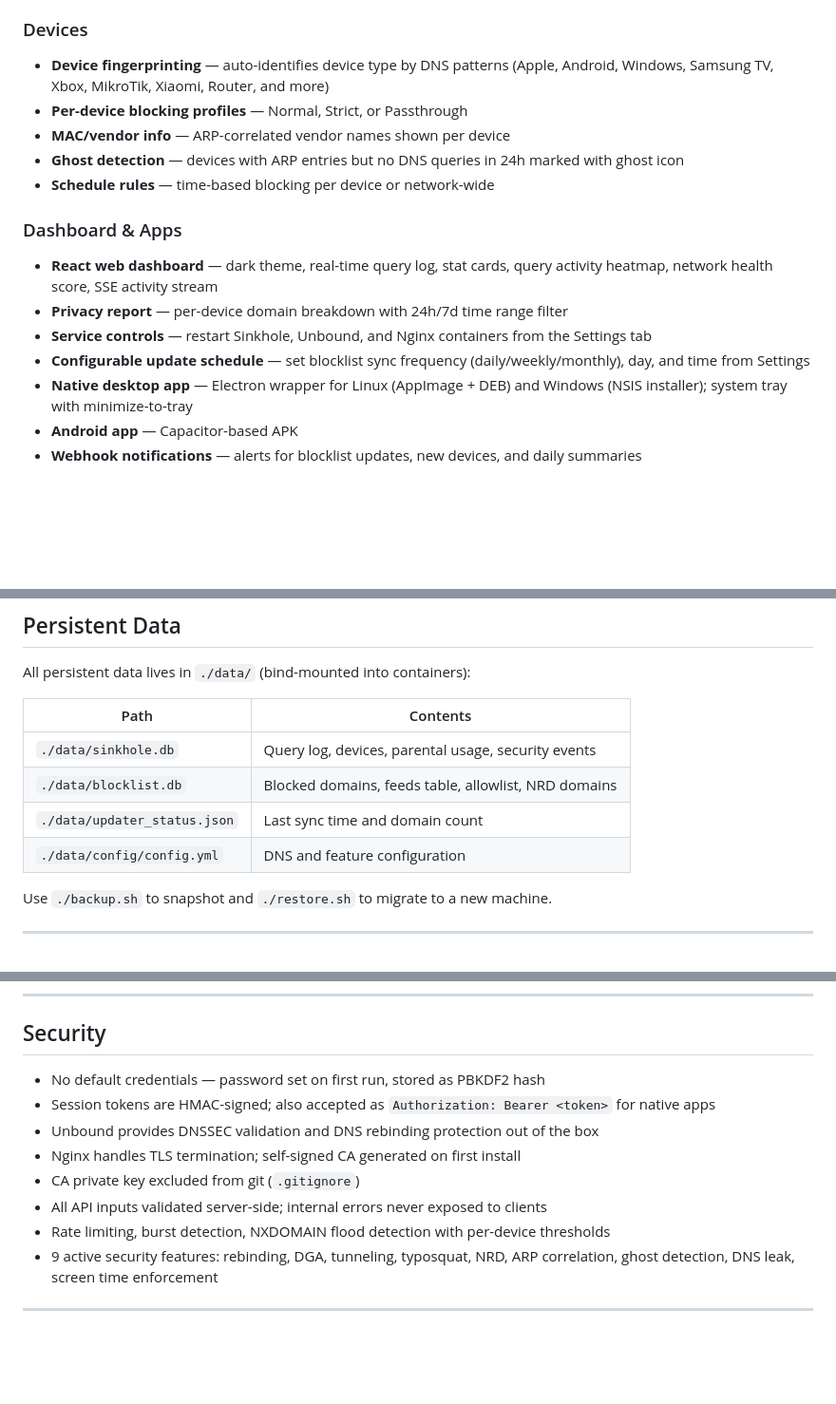
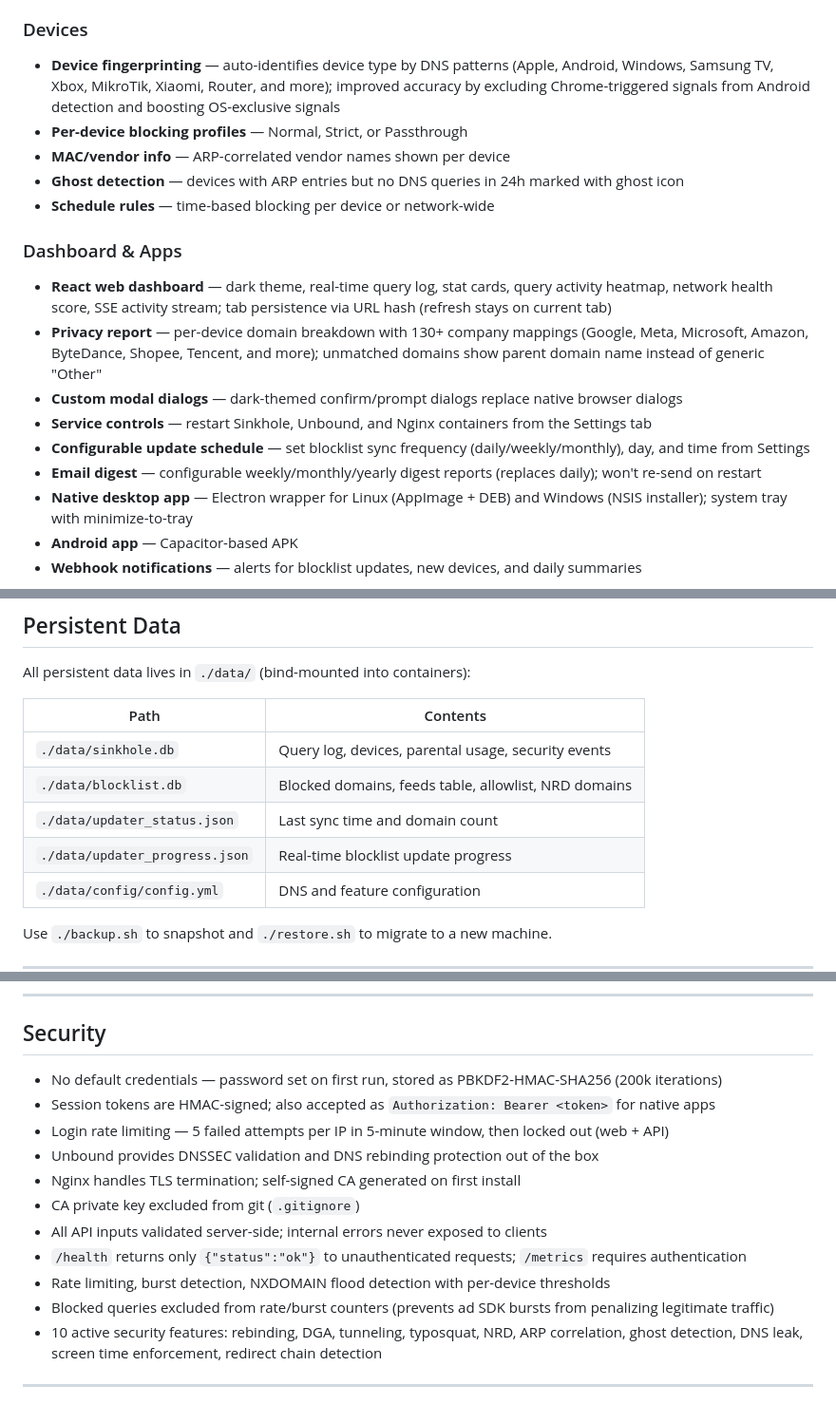
Before and after one commit to chardric/richsinkhole, a Markdown page: README.md, 3 parts joined by grey strips. Shown at 95% size. Rendered like a GitHub page; blank space fills up the shorter version.

```diff
--- a/README.md
+++ b/README.md
@@ -46,17 +53,19 @@ A self-hosted DNS sinkhole and ad blocker for your home network, built with Pyth
 - **HTTPS dashboard** — nginx serves dashboard on port 443 with self-signed cert
 
 ### Devices
-- **Device fingerprinting** — auto-identifies device type by DNS patterns (Apple, Android, Windows, Samsung TV, Xbox, MikroTik, Xiaomi, Router, and more)
+- **Device fingerprinting** — auto-identifies device type by DNS patterns (Apple, Android, Windows, Samsung TV, Xbox, MikroTik, Xiaomi, Router, and more); improved accuracy by excluding Chrome-triggered signals from Android detection and boosting OS-exclusive signals
 - **Per-device blocking profiles** — Normal, Strict, or Passthrough
 - **MAC/vendor info** — ARP-correlated vendor names shown per device
 - **Ghost detection** — devices with ARP entries but no DNS queries in 24h marked with ghost icon
 - **Schedule rules** — time-based blocking per device or network-wide
 
 ### Dashboard & Apps
-- **React web dashboard** — dark theme, real-time query log, stat cards, query activity heatmap, network health score, SSE activity stream
-- **Privacy report** — per-device domain breakdown with 24h/7d time range filter
+- **React web dashboard** — dark theme, real-time query log, stat cards, query activity heatmap, network health score, SSE activity stream; tab persistence via URL hash (refresh stays on current tab)
+- **Privacy report** — per-device domain breakdown with 130+ company mappings (Google, Meta, Microsoft, Amazon, ByteDance, Shopee, Tencent, and more); unmatched domains show parent domain name instead of generic "Other"
+- **Custom modal dialogs** — dark-themed confirm/prompt dialogs replace native browser dialogs
 - **Service controls** — restart Sinkhole, Unbound, and Nginx containers from the Settings tab
 - **Configurable update schedule** — set blocklist sync frequency (daily/weekly/monthly), day, and time from Settings
+- **Email digest** — configurable weekly/monthly/yearly digest reports (replaces daily); won't re-send on restart
 - **Native desktop app** — Electron wrapper for Linux (AppImage + DEB) and Windows (NSIS installer); system tray with minimize-to-tray
 - **Android app** — Capacitor-based APK
 - **Webhook notifications** — alerts for blocklist updates, new devices, and daily summaries
@@ -408,6 +420,7 @@ All persistent data lives in `./data/` (bind-mounted into containers):
 | `./data/sinkhole.db` | Query log, devices, parental usage, security events |
 | `./data/blocklist.db` | Blocked domains, feeds table, allowlist, NRD domains |
 | `./data/updater_status.json` | Last sync time and domain count |
+| `./data/updater_progress.json` | Real-time blocklist update progress |
 | `./data/config/config.yml` | DNS and feature configuration |
 
 Use `./backup.sh` to snapshot and `./restore.sh` to migrate to a new machine.
@@ -429,14 +442,17 @@ Use `./backup.sh` to snapshot and `./restore.sh` to migrate to a new machine.
 
 ## Security
 
-- No default credentials — password set on first run, stored as PBKDF2 hash
+- No default credentials — password set on first run, stored as PBKDF2-HMAC-SHA256 (200k iterations)
 - Session tokens are HMAC-signed; also accepted as `Authorization: Bearer <token>` for native apps
+- Login rate limiting — 5 failed attempts per IP in 5-minute window, then locked out (web + API)
 - Unbound provides DNSSEC validation and DNS rebinding protection out of the box
 - Nginx handles TLS termination; self-signed CA generated on first install
 - CA private key excluded from git (`.gitignore`)
 - All API inputs validated server-side; internal errors never exposed to clients
+- `/health` returns only `{"status":"ok"}` to unauthenticated requests; `/metrics` requires authentication
 - Rate limiting, burst detection, NXDOMAIN flood detection with per-device thresholds
-- 9 active security features: rebinding, DGA, tunneling, typosquat, NRD, ARP correlation, ghost detection, DNS leak, screen time enforcement
+- Blocked queries excluded from rate/burst counters (prevents ad SDK bursts from penalizing legitimate traffic)
+- 10 active security features: rebinding, DGA, tunneling, typosquat, NRD, ARP correlation, ghost detection, DNS leak, screen time enforcement, redirect chain detection
 
 
 ---
```
Also changed, not shown: other parts of README.md (+21 -11 lines), CHANGELOG.md (added, +54 -0 lines).
